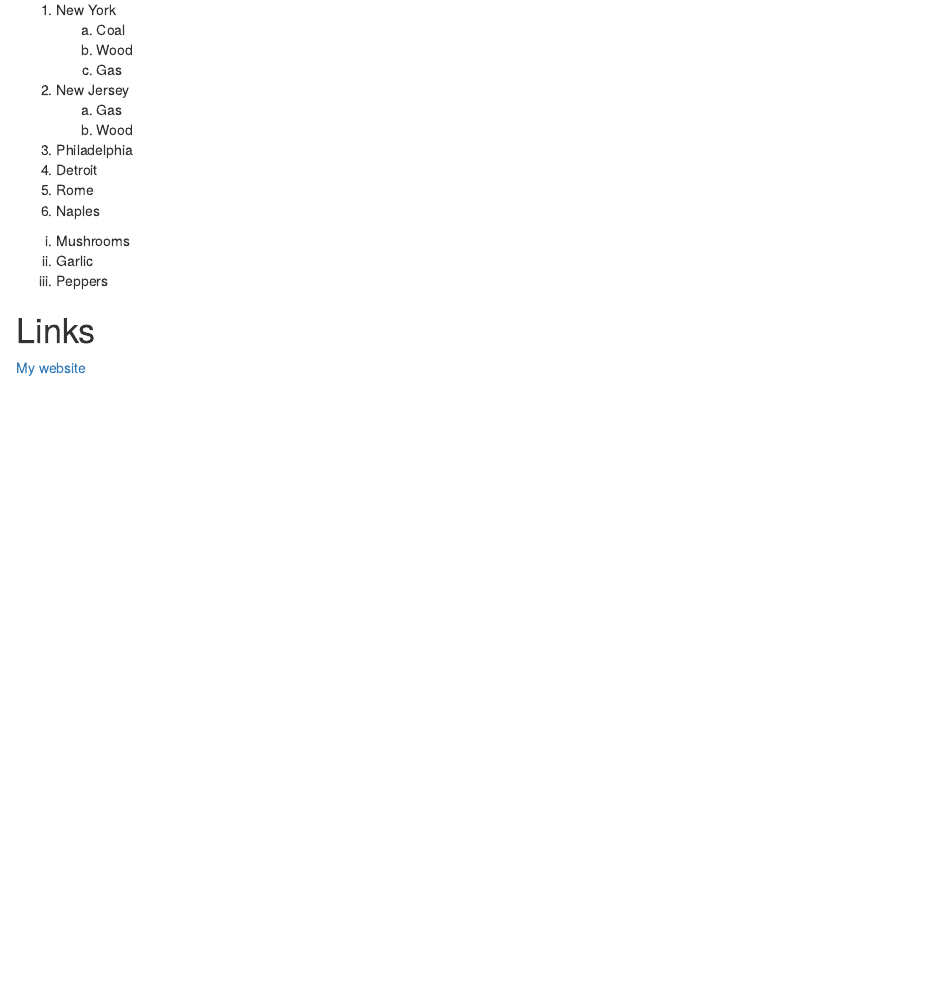
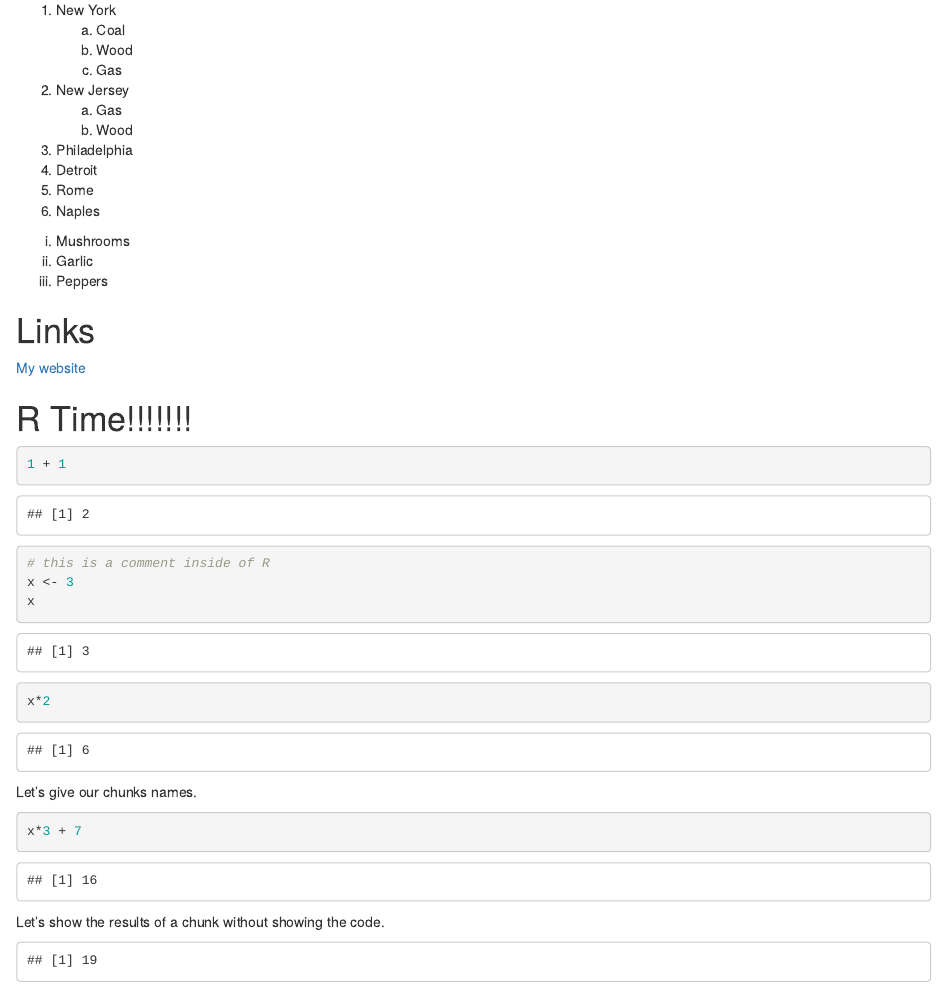
Before and after one commit to jaredlander/LiveMarkdownAugust2018, an R Markdown document (markdown/RMarkdownPrimer.Rmd): the page in a window 1100 px wide, from 1200 px down. Rendered offline with R 4.5, knitr and Pandoc, with nearby package versions.

Commit message:
Started r chunks

````diff
--- a/markdown/RMarkdownPrimer.Rmd
+++ b/markdown/RMarkdownPrimer.Rmd
@@ -74,3 +74,31 @@ i. Peppers
 # Links
 
 [My website](https://www.jaredlander.com)
+
+# R Time!!!!!!!
+
+```{r}
+1 + 1
+```
+
+```{r}
+# this is a comment inside of R
+x <- 3
+x
+```
+
+```{r}
+x*2
+```
+
+Let's give our chunks names.
+
+```{r simple-code-ex}
+x*3 + 7
+```
+
+Let's show the results of a chunk without showing the code.
+
+```{r another-example,echo=FALSE}
+5*x + 4
+```
````
